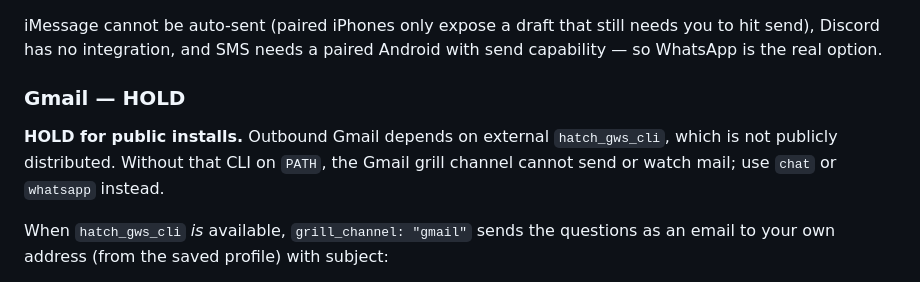
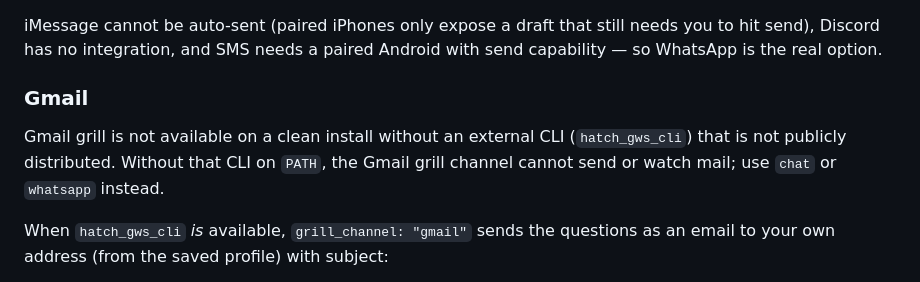
Before and after one commit to paulthorson/veto, a Markdown page: docs/grill.md, the part around the change. GitHub-like rendering.

```diff
--- a/docs/grill.md
+++ b/docs/grill.md
@@ -58,10 +58,10 @@ iMessage cannot be auto-sent (paired iPhones only expose a draft that
 still needs you to hit send), Discord has no integration, and SMS needs
 a paired Android with send capability — so WhatsApp is the real option.
 
-### Gmail — HOLD
+### Gmail
 
-**HOLD for public installs.** Outbound Gmail depends on external
-`hatch_gws_cli`, which is not publicly distributed. Without that CLI on
+Gmail grill is not available on a clean install without an external CLI
+(`hatch_gws_cli`) that is not publicly distributed. Without that CLI on
 `PATH`, the Gmail grill channel cannot send or watch mail; use `chat` or
 `whatsapp` instead.
 
```
Also changed, not shown: README.md (+10 -12 lines), docs/capability-report.md (+4 -5 lines).
